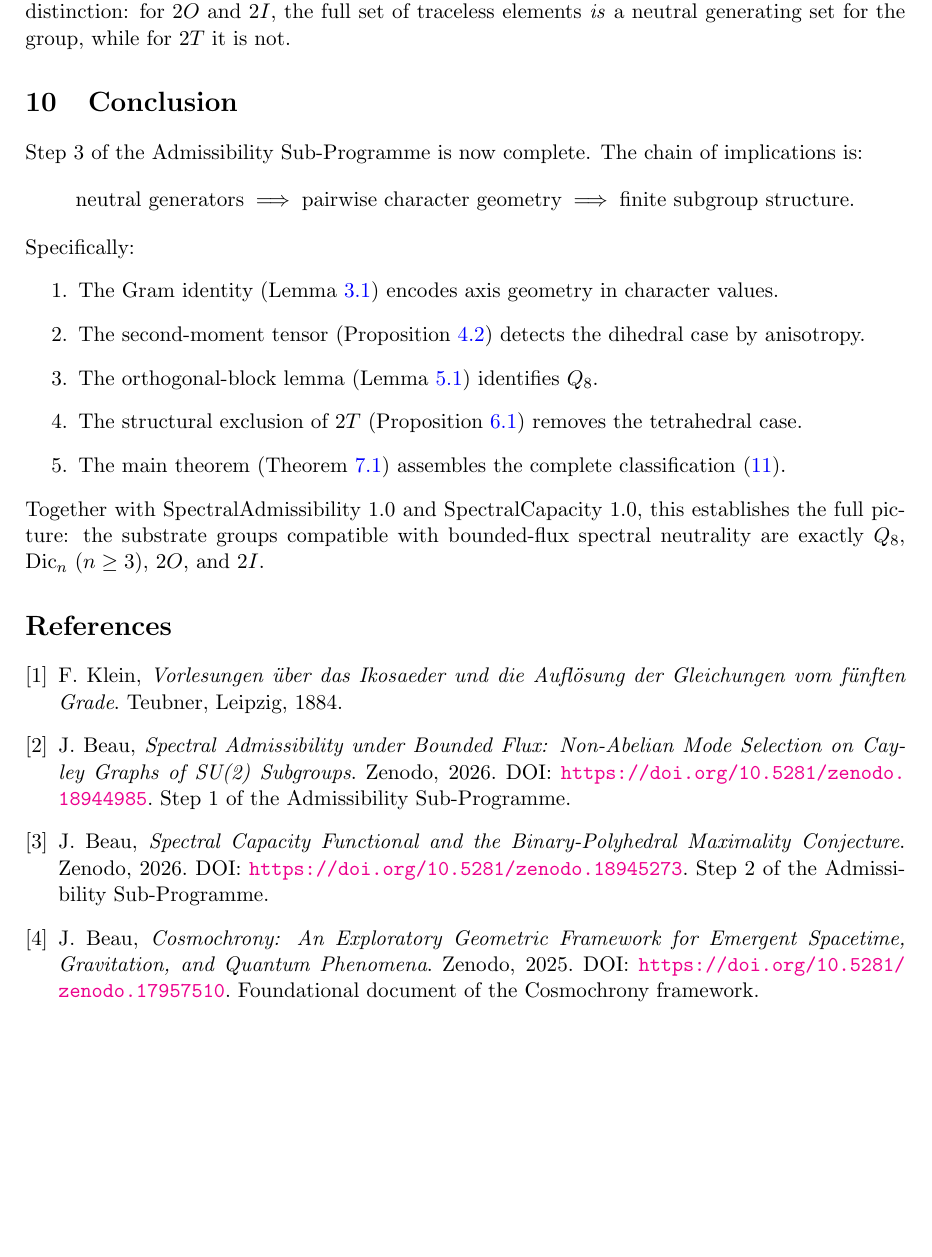
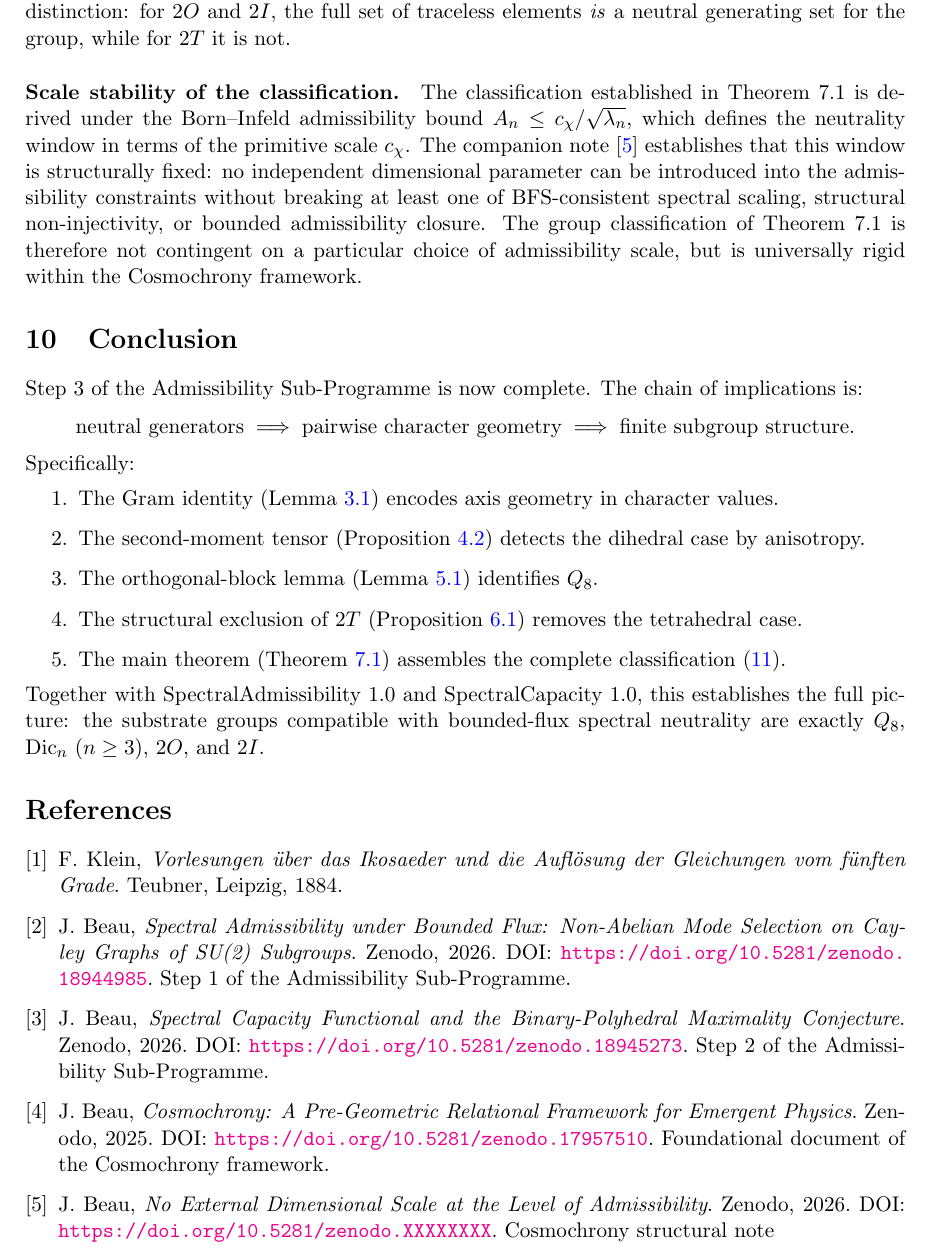
Before and after one commit to Cosmochrony/spectral-rigidity, a LaTeX paper (tex/SpectralGramRigidity.tex, which reads tex/09-discussion.tex, tex/bib.tex): part of page 8 of 8, cut so that both start at the same text, the shorter picture padded with empty space. Compiled offline with pdfLaTeX.

Commit message:
Update bibliography with new entries and DOI links; refine references for consistency; expand discussion on scale stability within the Cosmochrony framework.

```diff
--- a/tex/09-discussion.tex
+++ b/tex/09-discussion.tex
@@ -46,3 +46,14 @@
     This asymmetry between $2T$ and the binary octahedral/icosahedral groups $2O$, $2I$
     reflects a deeper distinction: for $2O$ and $2I$, the full set of traceless elements
     \emph{is} a neutral generating set for the group, while for $2T$ it is not.
+
+  \paragraph{Scale stability of the classification.}
+    The classification established in Theorem~7.1 is derived under the Born--Infeld admissibility
+    bound $A_n \leq c_\chi/\sqrt{\lambda_n}$, which defines the neutrality window in terms of the
+    primitive scale $c_\chi$.
+    The companion note~\cite{NoScaleL1} establishes that this window is structurally fixed:
+    no independent dimensional parameter can be introduced into the admissibility constraints
+    without breaking at least one of BFS-consistent spectral scaling, structural non-injectivity,
+    or bounded admissibility closure.
+    The group classification of Theorem~7.1 is therefore not contingent on a particular choice
+    of admissibility scale, but is universally rigid within the Cosmochrony framework.
--- a/tex/bib.tex
+++ b/tex/bib.tex
@@ -3,14 +3,14 @@ F.~Klein,
 \textit{Vorlesungen \"uber das Ikosaeder und die Aufl\"osung der Gleichungen vom f\"unften Grade}.
 Teubner, Leipzig, 1884.
 
-\bibitem{SpectralAdmissibility}
+\bibitem{Beau2026a1}
 J.~Beau,
 \textit{Spectral Admissibility under Bounded Flux: Non-Abelian Mode Selection on Cayley Graphs of SU(2) Subgroups}.
 Zenodo, 2026.
 DOI: \url{https://doi.org/10.5281/zenodo.18944985}.
 Step~1 of the Admissibility Sub-Programme.
 
-\bibitem{SpectralCapacity}
+\bibitem{Beau2026a2}
 J.~Beau,
 \textit{Spectral Capacity Functional and the Binary-Polyhedral Maximality Conjecture}.
 Zenodo, 2026.
@@ -19,7 +19,14 @@ Step~2 of the Admissibility Sub-Programme.
 
 \bibitem{Cosmochrony}
 J.~Beau,
-\textit{Cosmochrony: An Exploratory Geometric Framework for Emergent Spacetime, Gravitation, and Quantum Phenomena}.
+\textit{Cosmochrony: A Pre-Geometric Relational Framework for Emergent Physics}.
 Zenodo, 2025.
 DOI: \url{https://doi.org/10.5281/zenodo.17957510}.
 Foundational document of the Cosmochrony framework.
+
+\bibitem{NoScaleL1}
+J.~Beau,
+\textit{No External Dimensional Scale at the Level of Admissibility}.
+Zenodo, 2026.
+DOI: \url{https://doi.org/10.5281/zenodo.XXXXXXXX}.
+Cosmochrony structural note
```
Also changed, not shown: out/SpectralGramRigidity.pdf.
